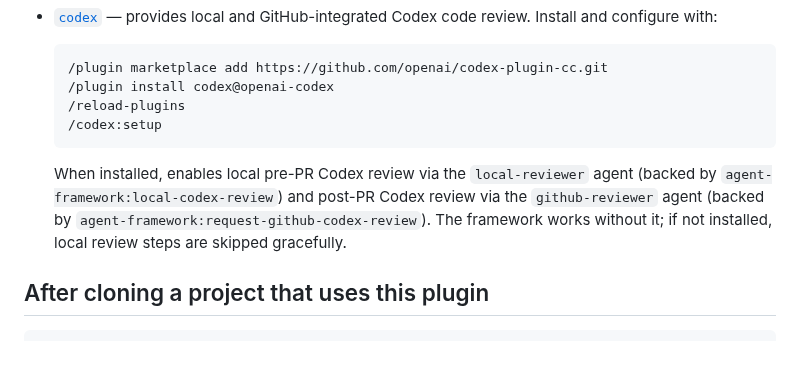
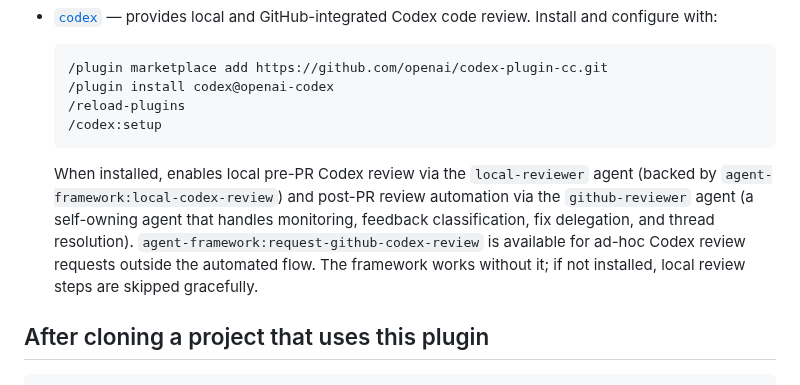
Before and after one commit to brenpike/agent-framework, a Markdown page: README.md, the part around the change. Drawn GitHub-style; blank space fills up the shorter version.

Commit message:
docs(readme): clarify github-reviewer as self-owning agent, not backed by request skill

````diff
--- a/README.md
+++ b/README.md
@@ -66,7 +66,7 @@ Once configured, the orchestrator is the session default agent. All skills are a
   /reload-plugins
   /codex:setup
   ```
-  When installed, enables local pre-PR Codex review via the `local-reviewer` agent (backed by `agent-framework:local-codex-review`) and post-PR Codex review via the `github-reviewer` agent (backed by `agent-framework:request-github-codex-review`). The framework works without it; if not installed, local review steps are skipped gracefully.
+  When installed, enables local pre-PR Codex review via the `local-reviewer` agent (backed by `agent-framework:local-codex-review`) and post-PR review automation via the `github-reviewer` agent (a self-owning agent that handles monitoring, feedback classification, fix delegation, and thread resolution). `agent-framework:request-github-codex-review` is available for ad-hoc Codex review requests outside the automated flow. The framework works without it; if not installed, local review steps are skipped gracefully.
 
 ## After cloning a project that uses this plugin
 
````
